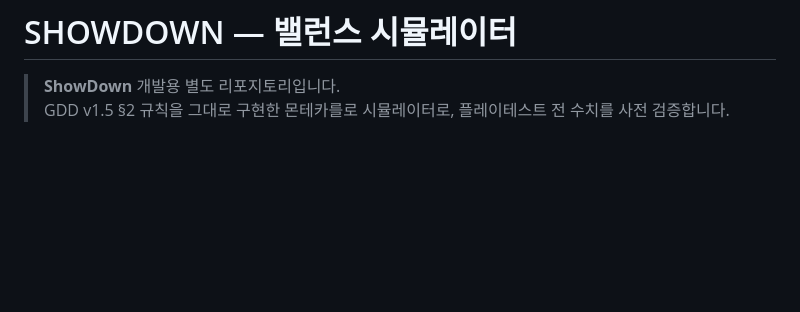
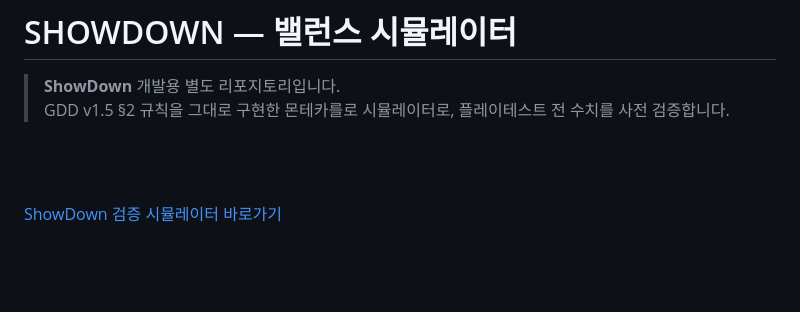
Before and after one commit to jjinzxx/showdown-balance, a Markdown page: README.md, the part around the change. Rendered like a GitHub page; blank space fills up the shorter version.

Commit message:
Update README with ShowDown simulator link
Added link to ShowDown validation simulator.

```diff
--- a/README.md
+++ b/README.md
@@ -2,6 +2,10 @@
 
 > **ShowDown** 개발용 별도 리포지토리입니다.
 > GDD v1.5 §2 규칙을 그대로 구현한 몬테카를로 시뮬레이터로, 플레이테스트 전 수치를 사전 검증합니다.
+
+<br><br>
+
+[ShowDown 검증 시뮬레이터 바로가기](https://jjinzxx.github.io/showdown-balance/)
 
 <br><br>
 
```
